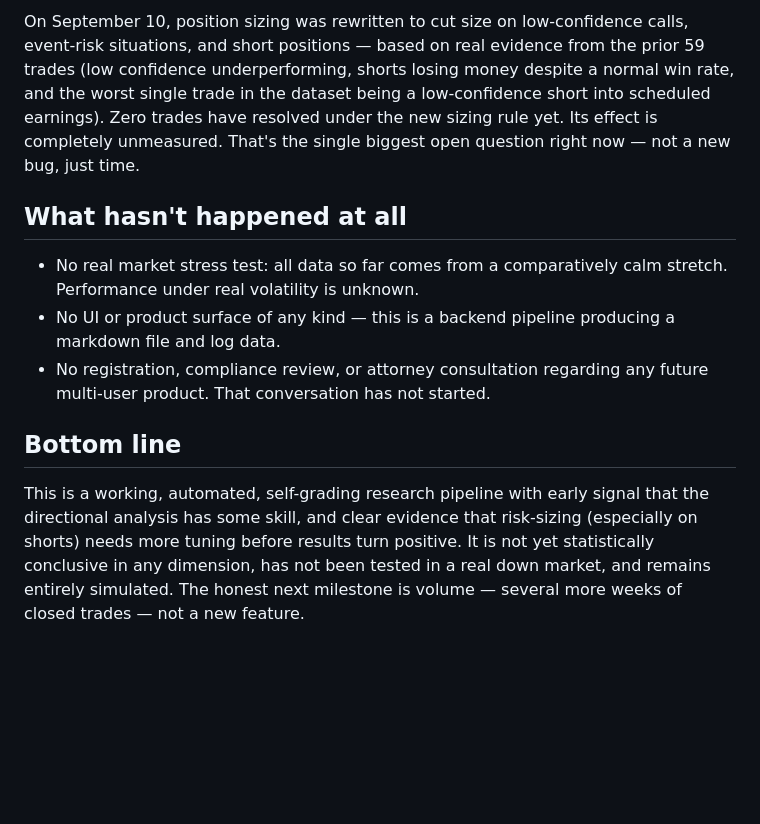
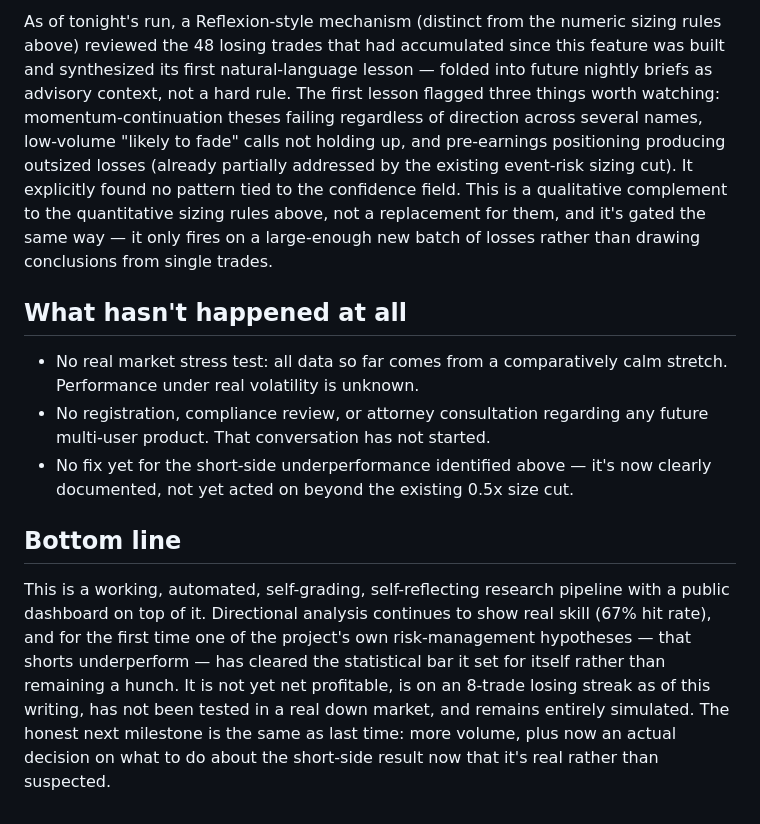
Before and after one commit to JackSmiley1/market-brief-agent, a Markdown page: status-memo.md, the part around one of its changes. Drawn GitHub-style; blank space fills up the shorter version.

```diff
--- a/status-memo.md
+++ b/status-memo.md
@@ -31,12 +38,12 @@ A fixed rule (n ≥ 20 per comparison) is enforced in the checkpoint tooling bef
 
-On September 10, position sizing was rewritten to cut size on low-confidence calls, event-risk situations, and short positions — based on real evidence from the prior 59 trades (low confidence underperforming, shorts losing money despite a normal win rate, and the worst single trade in the dataset being a low-confidence short into scheduled earnings). Zero trades have resolved under the new sizing rule yet. Its effect is completely unmeasured. That's the single biggest open question right now — not a new bug, just time.
+As of tonight's run, a Reflexion-style mechanism (distinct from the numeric sizing rules above) reviewed the 48 losing trades that had accumulated since this feature was built and synthesized its first natural-language lesson — folded into future nightly briefs as advisory context, not a hard rule. The first lesson flagged three things worth watching: momentum-continuation theses failing regardless of direction across several names, low-volume "likely to fade" calls not holding up, and pre-earnings positioning producing outsized losses (already partially addressed by the existing event-risk sizing cut). It explicitly found no pattern tied to the confidence field. This is a qualitative complement to the quantitative sizing rules above, not a replacement for them, and it's gated the same way — it only fires on a large-enough new batch of losses rather than drawing conclusions from single trades.
 
 ## What hasn't happened at all
 
 - No real market stress test: all data so far comes from a comparatively calm stretch. Performance under real volatility is unknown.
-- No UI or product surface of any kind — this is a backend pipeline producing a markdown file and log data.
 - No registration, compliance review, or attorney consultation regarding any future multi-user product. That conversation has not started.
+- No fix yet for the short-side underperformance identified above — it's now clearly documented, not yet acted on beyond the existing 0.5x size cut.
 
 ## Bottom line
 
-This is a working, automated, self-grading research pipeline with early signal that the directional analysis has some skill, and clear evidence that risk-sizing (especially on shorts) needs more tuning before results turn positive. It is not yet statistically conclusive in any dimension, has not been tested in a real down market, and remains entirely simulated. The honest next milestone is volume — several more weeks of closed trades — not a new feature.
+This is a working, automated, self-grading, self-reflecting research pipeline with a public dashboard on top of it. Directional analysis continues to show real skill (67% hit rate), and for the first time one of the project's own risk-management hypotheses — that shorts underperform — has cleared the statistical bar it set for itself rather than remaining a hunch. It is not yet net profitable, is on an 8-trade losing streak as of this writing, has not been tested in a real down market, and remains entirely simulated. The honest next milestone is the same as last time: more volume, plus now an actual decision on what to do about the short-side result now that it's real rather than suspected.
```
Also changed, not shown: other parts of status-memo.md (+22 -15 lines).
